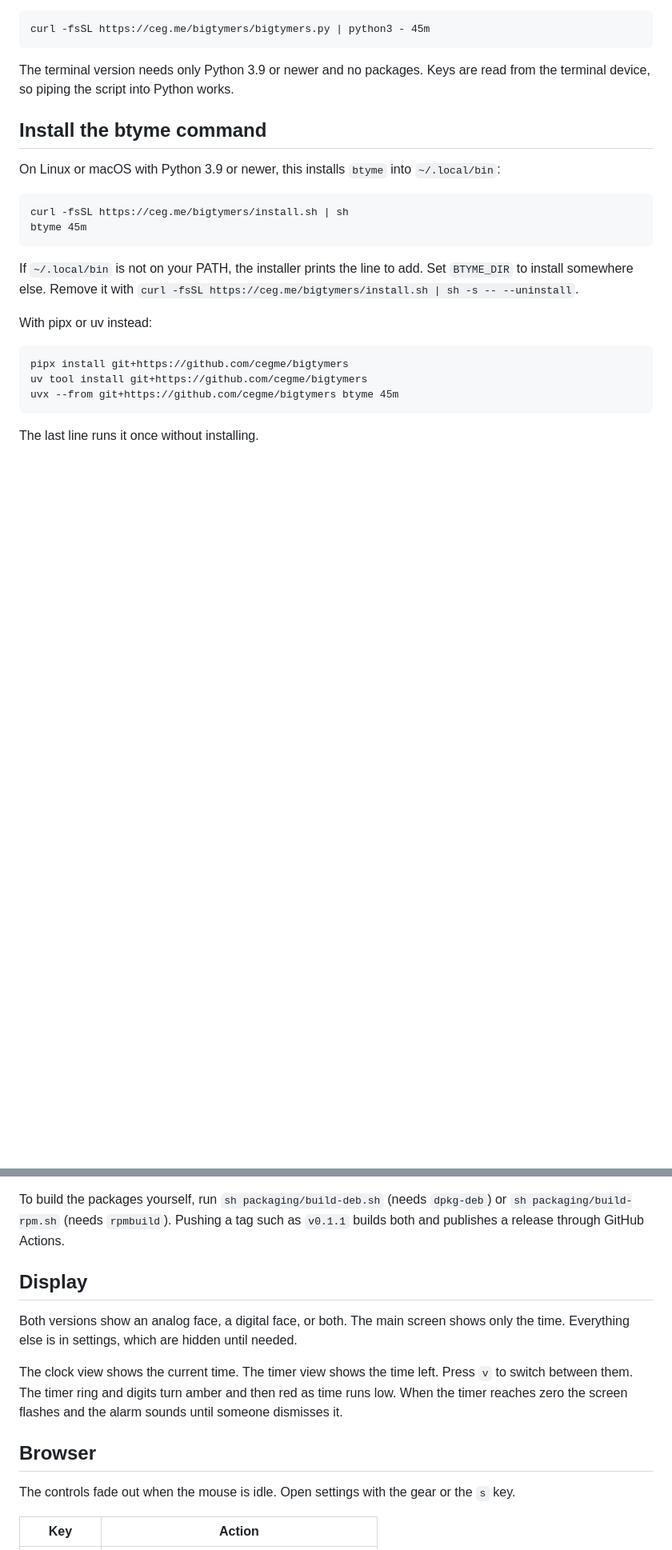
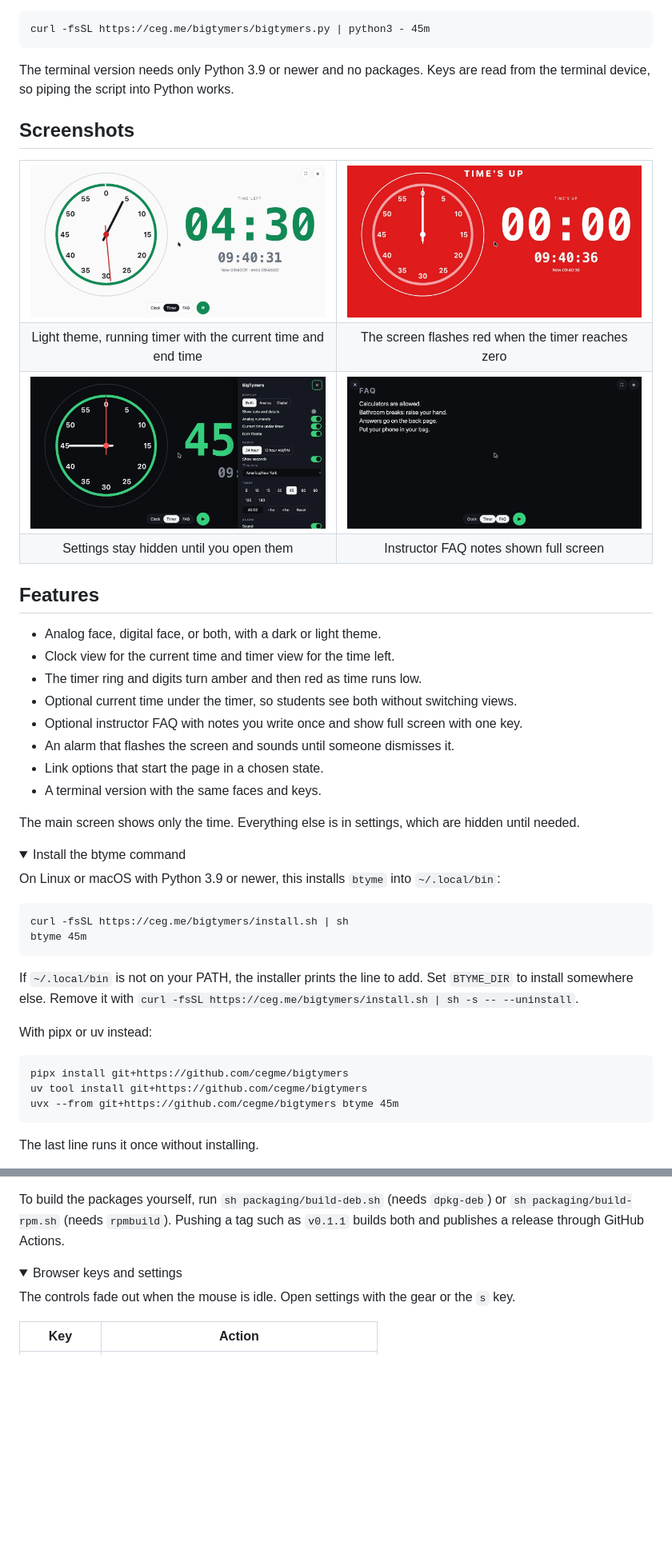
Before and after one commit to cegme/bigtymers, a Markdown page: README.md, 2 parts joined by grey strips. Shown at 80% size. Drawn GitHub-style; pictures changed too: docs/screenshots/alarm.jpg (added), docs/screenshots/faq.jpg (added), docs/screenshots/settings.jpg (added); folded sections open; blank space fills up the shorter version.

```diff
--- a/README.md
+++ b/README.md
@@ -14,7 +18,43 @@ curl -fsSL https://ceg.me/bigtymers/bigtymers.py | python3 - 45m
 The terminal version needs only Python 3.9 or newer and no packages.
 Keys are read from the terminal device, so piping the script into Python works.
 
-## Install the btyme command
+## Screenshots
+
+<table>
+  <tr>
+    <td width="50%"><img src="docs/screenshots/timer-light.jpg" alt="Light theme with a running timer, the current time and the end time"></td>
+    <td width="50%"><img src="docs/screenshots/alarm.jpg" alt="The red flashing alarm screen when the timer reaches zero"></td>
+  </tr>
+  <tr>
+    <td align="center">Light theme, running timer with the current time and end time</td>
+    <td align="center">The screen flashes red when the timer reaches zero</td>
+  </tr>
+  <tr>
+    <td width="50%"><img src="docs/screenshots/settings.jpg" alt="The settings panel with display, clock and timer options"></td>
+    <td width="50%"><img src="docs/screenshots/faq.jpg" alt="Full screen instructor FAQ notes in large text"></td>
+  </tr>
+  <tr>
+    <td align="center">Settings stay hidden until you open them</td>
+    <td align="center">Instructor FAQ notes shown full screen</td>
+  </tr>
+</table>
+
+## Features
+
+- Analog face, digital face, or both, with a dark or light theme.
+- Clock view for the current time and timer view for the time left.
+- The timer ring and digits turn amber and then red as time runs low.
+- Optional current time under the timer, so students see both without switching views.
+- Optional instructor FAQ with notes you write once and show full screen with one key.
+- An alarm that flashes the screen and sounds until someone dismisses it.
+- Link options that start the page in a chosen state.
+- A terminal version with the same faces and keys.
+
+The main screen shows only the time.
+Everything else is in settings, which are hidden until needed.
+
+<details>
+<summary>Install the btyme command</summary>
 
 On Linux or macOS with Python 3.9 or newer, this installs `btyme` into `~/.local/bin`:
 
@@ -59,19 +102,10 @@ On RHEL 8 install `python39` and start it with `python3.9 /usr/bin/btyme`.
 To build the packages yourself, run `sh packaging/build-deb.sh` (needs `dpkg-deb`) or `sh packaging/build-rpm.sh` (needs `rpmbuild`).
 Pushing a tag such as `v0.1.1` builds both and publishes a release through GitHub Actions.
 
-## Display
+</details>
 
-Both versions show an analog face, a digital face, or both.
-The main screen shows only the time.
-Everything else is in settings, which are hidden until needed.
-
-The clock view shows the current time.
-The timer view shows the time left.
-Press `v` to switch between them.
-The timer ring and digits turn amber and then red as time runs low.
-When the timer reaches zero the screen flashes and the alarm sounds until someone dismisses it.
-
-## Browser
+<details>
+<summary>Browser keys and settings</summary>
 
 The controls fade out when the mouse is idle.
 Open settings with the gear or the `s` key.
```
Also changed, not shown: other parts of README.md (+50 -10 lines), docs/screenshots/timer-dark.jpg (added).
